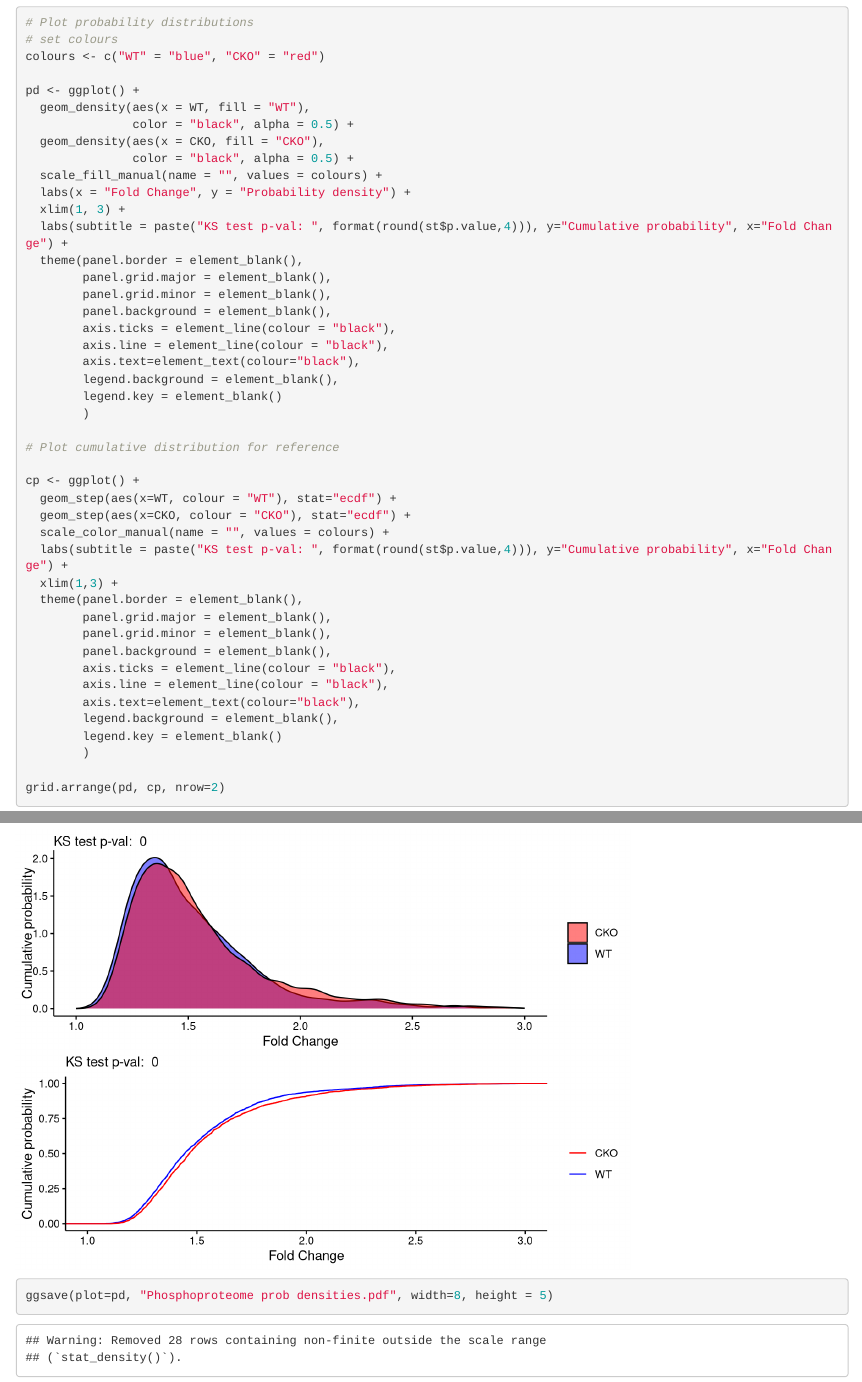
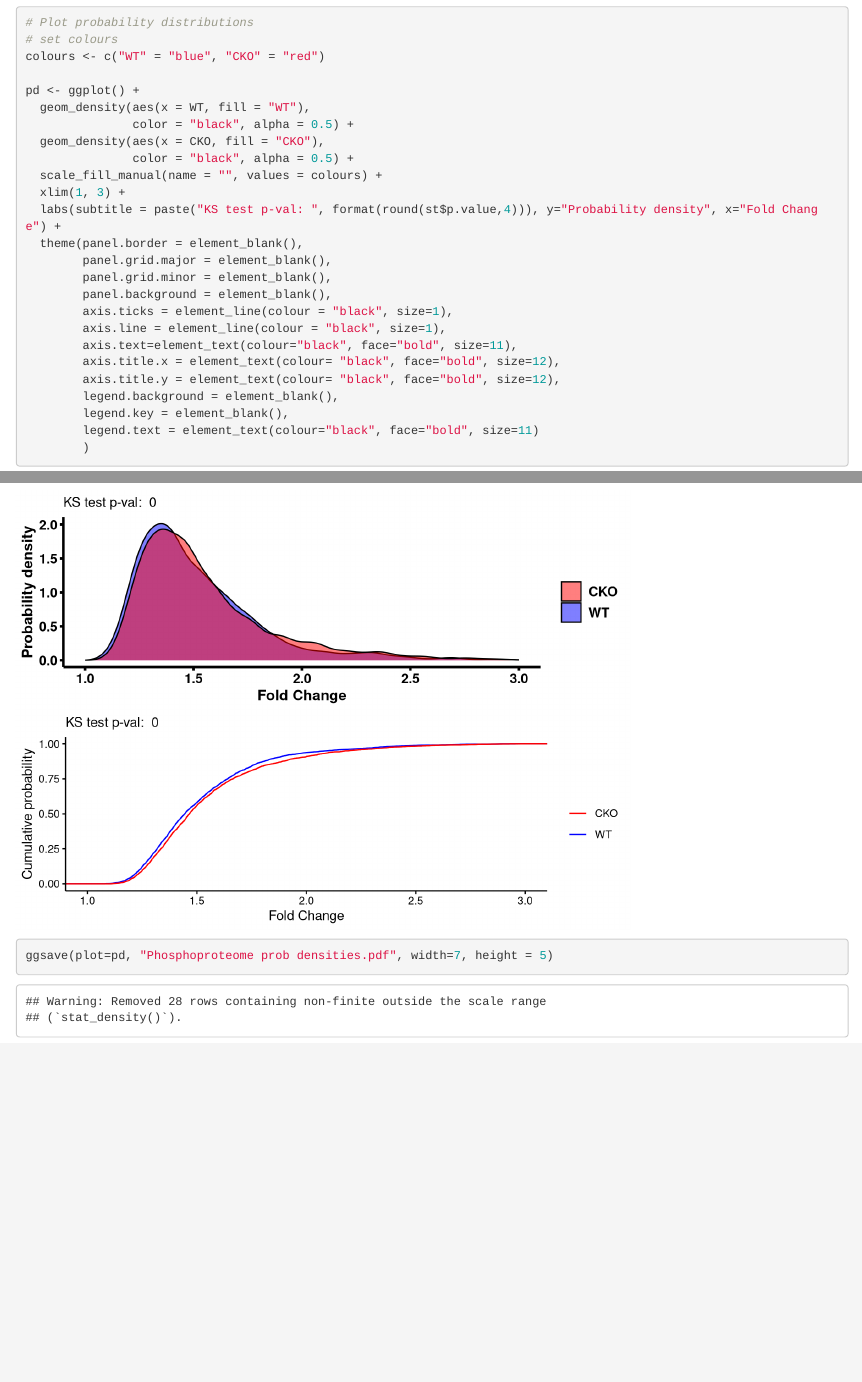
Before and after one commit to estere-sei/Circadian-proteomics-features, an R Markdown document (2 Analysis/Phosphoproteome/Independent/9p Single Calculating fold change in phosphorylation over time.Rmd): the page in a window 1100 px wide, from 1750 px down, and a second part further down, joined at a grey line. Rendered offline with R 4.5, knitr and Pandoc, with nearby package versions; some code elsewhere in the file could not run offline.

Commit message:
changed cosmetic settings and corrected axes on probability density plots

````diff
--- a/2 Analysis/Phosphoproteome/Independent/9p Single Calculating fold change in phosphorylation over time.Rmd
+++ b/2 Analysis/Phosphoproteome/Independent/9p Single Calculating fold change in phosphorylation over time.Rmd
@@ -79,18 +79,20 @@ pd <- ggplot() +
   geom_density(aes(x = CKO, fill = "CKO"),
                color = "black", alpha = 0.5) +
   scale_fill_manual(name = "", values = colours) +
-  labs(x = "Fold Change", y = "Probability density") +
   xlim(1, 3) +
-  labs(subtitle = paste("KS test p-val: ", format(round(st$p.value,4))), y="Cumulative probability", x="Fold Change") +
+  labs(subtitle = paste("KS test p-val: ", format(round(st$p.value,4))), y="Probability density", x="Fold Change") +
   theme(panel.border = element_blank(),
         panel.grid.major = element_blank(),
         panel.grid.minor = element_blank(),
         panel.background = element_blank(),
-        axis.ticks = element_line(colour = "black"),
-        axis.line = element_line(colour = "black"),
-        axis.text=element_text(colour="black"),
+        axis.ticks = element_line(colour = "black", size=1),
+        axis.line = element_line(colour = "black", size=1),
+        axis.text=element_text(colour="black", face="bold", size=11),
+        axis.title.x = element_text(colour= "black", face="bold", size=12),
+        axis.title.y = element_text(colour= "black", face="bold", size=12),
         legend.background = element_blank(),
-        legend.key = element_blank()
+        legend.key = element_blank(),
+        legend.text = element_text(colour="black", face="bold", size=11)
         )
 
 # Plot cumulative distribution for reference
@@ -114,6 +116,6 @@ cp <- ggplot() +
 
 grid.arrange(pd, cp, nrow=2)
 
-ggsave(plot=pd, "Phosphoproteome prob densities.pdf", width=8, height = 5)
+ggsave(plot=pd, "Phosphoproteome prob densities.pdf", width=7, height = 5)
 
 ```
````
Also changed, not shown: 2 Analysis/Proteome/Independent/11 Calculating fold change in abundance over time.Rmd (+9 -7 lines), 2 Analysis/Phosphoproteome/Independent/Phosphoproteome prob densities.pdf, 2 Analysis/Proteome/Independent/Proteome prob densities.pdf.
